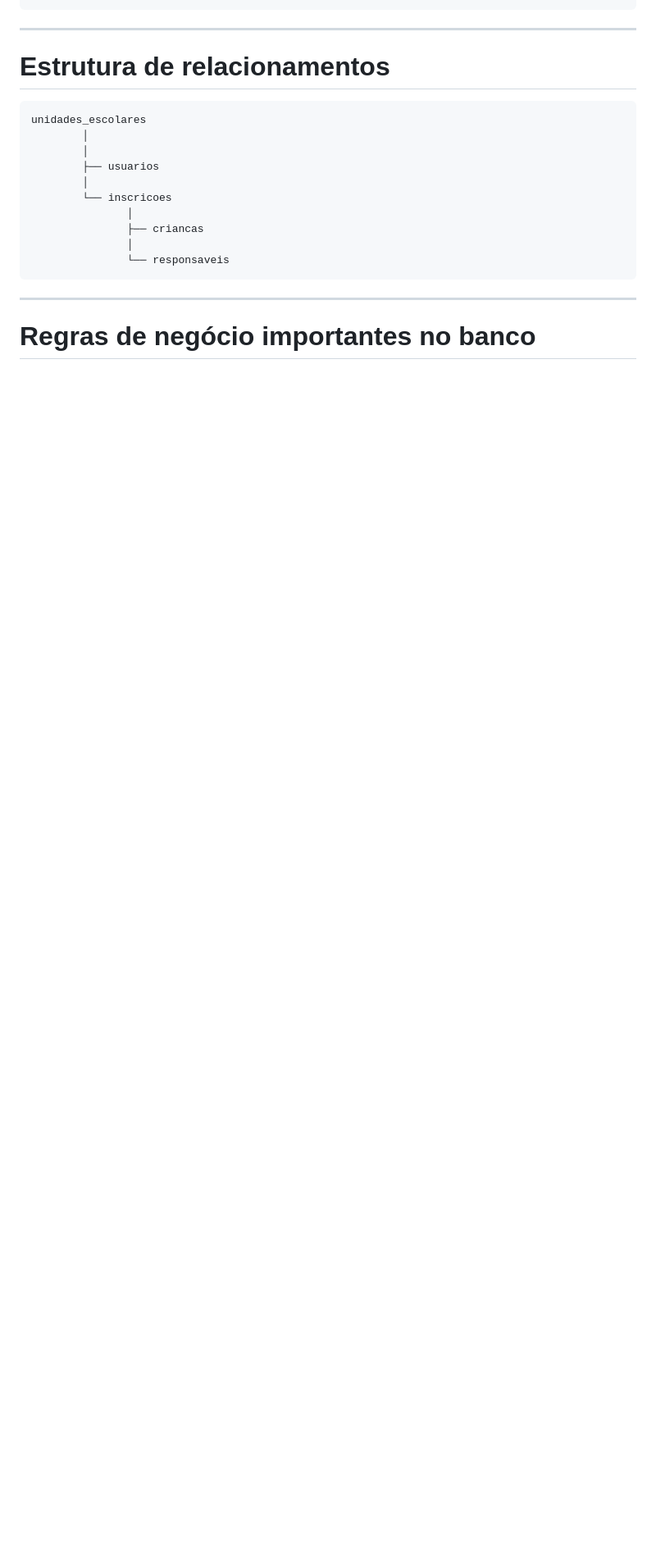
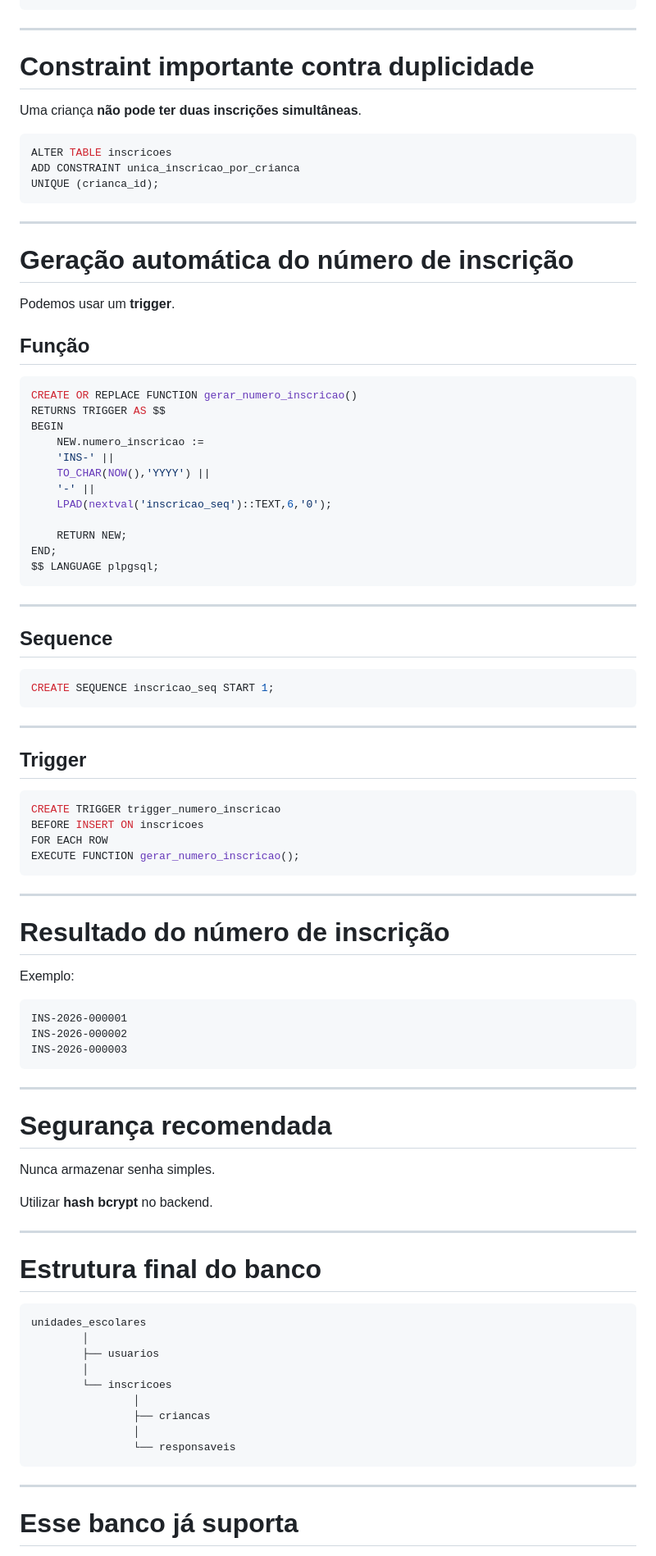
Before and after one commit to maxwelldeveloper7/vagas-creche, a Markdown page: docs/04_DDL.md, the part around one of its changes. Shown at 82% size. Rendered like a GitHub page; blank space fills up the shorter version.

````diff
--- a/docs/04_DDL.md
+++ b/docs/04_DDL.md
@@ -160,22 +173,95 @@ ON inscricoes(data_inscricao);
 
 ---
 
-# Estrutura de relacionamentos
+# Constraint importante contra duplicidade
+
+Uma criança **não pode ter duas inscrições simultâneas**.
+
+```sql
+ALTER TABLE inscricoes
+ADD CONSTRAINT unica_inscricao_por_crianca
+UNIQUE (crianca_id);
+```
+
+---
+
+# Geração automática do número de inscrição
+
+Podemos usar um **trigger**.
+
+## Função
+
+```sql
+CREATE OR REPLACE FUNCTION gerar_numero_inscricao()
+RETURNS TRIGGER AS $$
+BEGIN
+    NEW.numero_inscricao :=
+    'INS-' ||
+    TO_CHAR(NOW(),'YYYY') ||
+    '-' ||
+    LPAD(nextval('inscricao_seq')::TEXT,6,'0');
+
+    RETURN NEW;
+END;
+$$ LANGUAGE plpgsql;
+```
+
+---
+
+## Sequence
+
+```sql
+CREATE SEQUENCE inscricao_seq START 1;
+```
+
+---
+
+## Trigger
+
+```sql
+CREATE TRIGGER trigger_numero_inscricao
+BEFORE INSERT ON inscricoes
+FOR EACH ROW
+EXECUTE FUNCTION gerar_numero_inscricao();
+```
+
+---
+
+# Resultado do número de inscrição
+
+Exemplo:
+
+```
+INS-2026-000001
+INS-2026-000002
+INS-2026-000003
+```
+
+---
+
+# Segurança recomendada
+
+Nunca armazenar senha simples.
+
+Utilizar **hash bcrypt** no backend.
+
+---
+
+# Estrutura final do banco
 
 ```
 unidades_escolares
         │
-        │
         ├── usuarios
         │
         └── inscricoes
-               │
-               ├── criancas
-               │
-               └── responsaveis
+                │
+                ├── criancas
+                │
+                └── responsaveis
 ```
 
 ---
 
-# Regras de negócio importantes no banco
+# Esse banco já suporta
 
````
Also changed, not shown: other parts of docs/04_DDL.md (+52 -49 lines).
